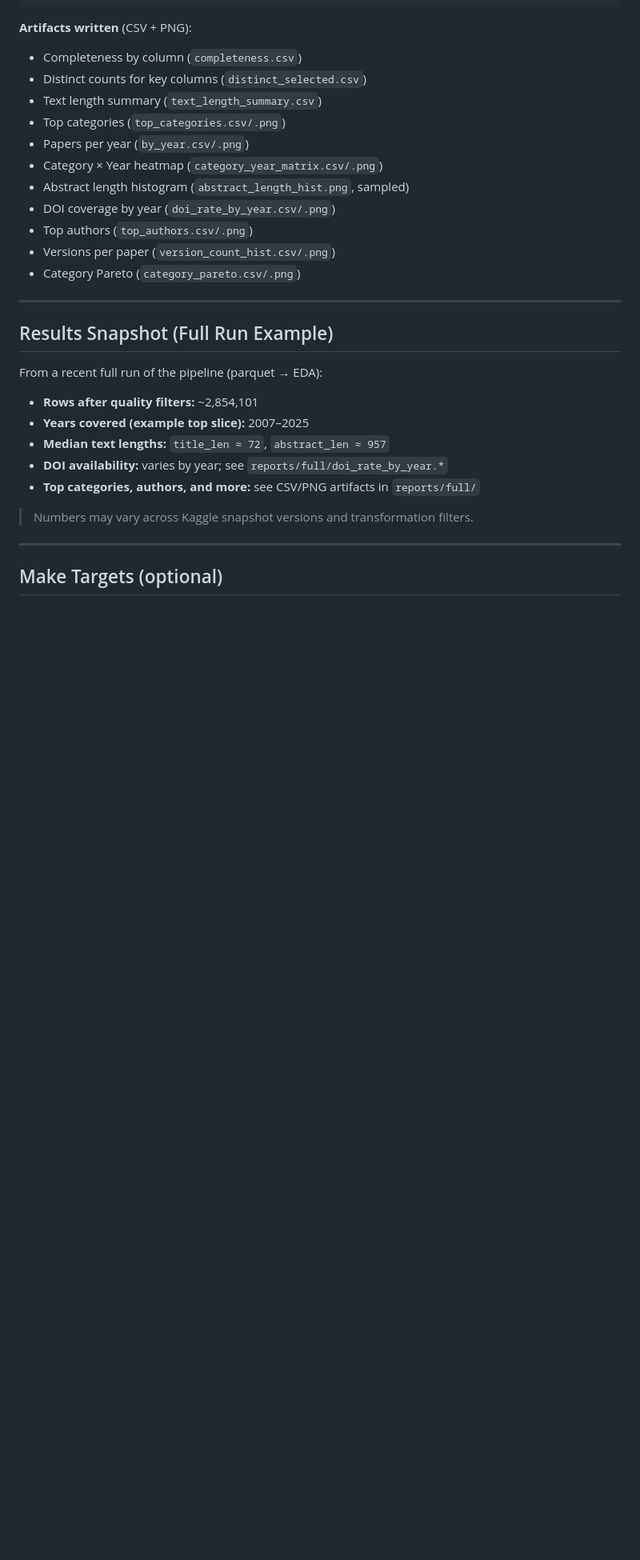
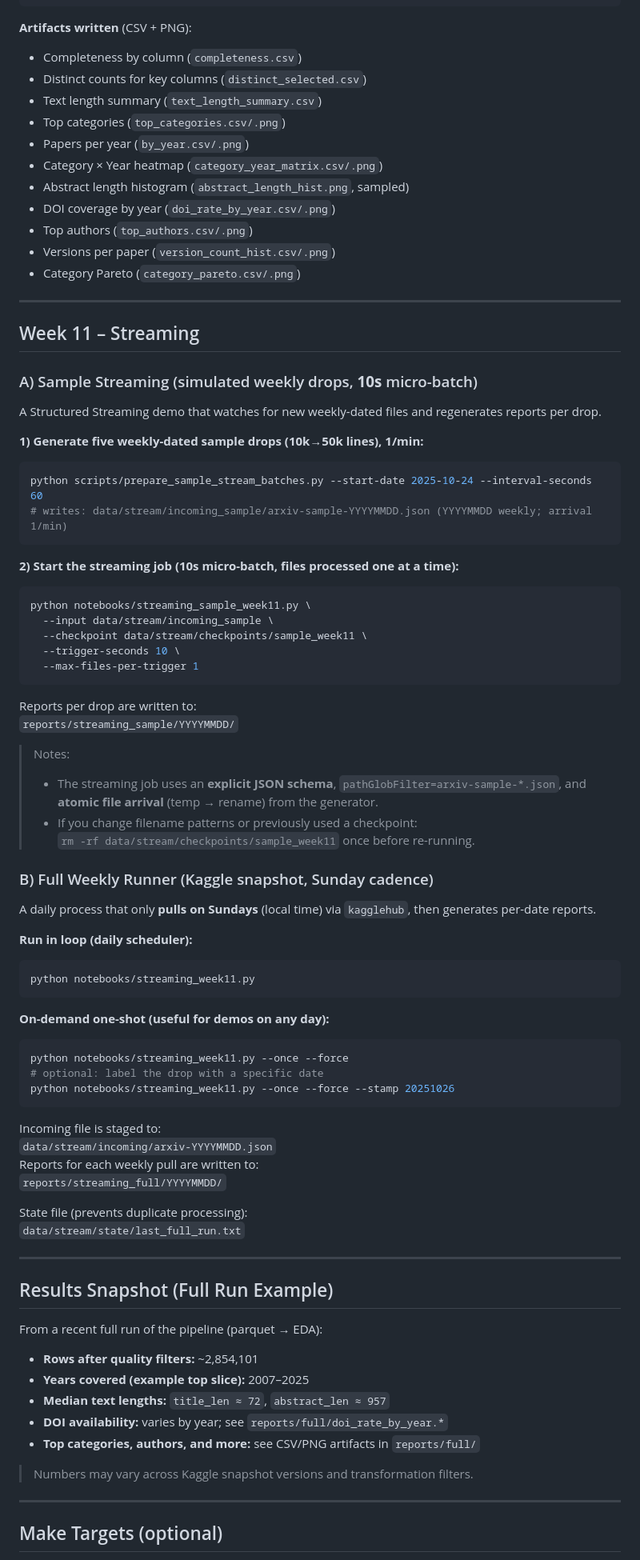
Before and after one commit to thejasprab/CCDACourseProject, a Markdown page: README.md, the part around the change printed below. Shown: that part at 80% size. Rendered like a GitHub page; blank space fills up the shorter version.

````diff
--- a/README.md
+++ b/README.md
@@ -168,6 +175,56 @@ python notebooks/eda_week8.py --parquet data/processed/arxiv_full
 - Top authors (`top_authors.csv/.png`)
 - Versions per paper (`version_count_hist.csv/.png`)
 - Category Pareto (`category_pareto.csv/.png`)
+
+---
+
+## Week 11 – Streaming
+
+### A) Sample Streaming (simulated weekly drops, **10s** micro-batch)
+A Structured Streaming demo that watches for new weekly-dated files and regenerates reports per drop.
+
+**1) Generate five weekly-dated sample drops (10k→50k lines), 1/min:**
+```bash
+python scripts/prepare_sample_stream_batches.py --start-date 2025-10-24 --interval-seconds 60
+# writes: data/stream/incoming_sample/arxiv-sample-YYYYMMDD.json (YYYYMMDD weekly; arrival 1/min)
+```
+
+**2) Start the streaming job (10s micro-batch, files processed one at a time):**
+```bash
+python notebooks/streaming_sample_week11.py \
+  --input data/stream/incoming_sample \
+  --checkpoint data/stream/checkpoints/sample_week11 \
+  --trigger-seconds 10 \
+  --max-files-per-trigger 1
+```
+Reports per drop are written to:
+`reports/streaming_sample/YYYYMMDD/`
+
+> Notes:
+> - The streaming job uses an **explicit JSON schema**, `pathGlobFilter=arxiv-sample-*.json`, and **atomic file arrival** (temp → rename) from the generator.
+> - If you change filename patterns or previously used a checkpoint:
+>   `rm -rf data/stream/checkpoints/sample_week11` once before re-running.
+
+### B) Full Weekly Runner (Kaggle snapshot, Sunday cadence)
+A daily process that only **pulls on Sundays** (local time) via `kagglehub`, then generates per-date reports.
+
+**Run in loop (daily scheduler):**
+```bash
+python notebooks/streaming_week11.py
+```
+**On-demand one-shot (useful for demos on any day):**
+```bash
+python notebooks/streaming_week11.py --once --force
+# optional: label the drop with a specific date
+python notebooks/streaming_week11.py --once --force --stamp 20251026
+```
+Incoming file is staged to:
+`data/stream/incoming/arxiv-YYYYMMDD.json`
+Reports for each weekly pull are written to:
+`reports/streaming_full/YYYYMMDD/`
+
+State file (prevents duplicate processing):
+`data/stream/state/last_full_run.txt`
 
 ---
 
````
Also changed, not shown: other parts of README.md (+34 -10 lines).
